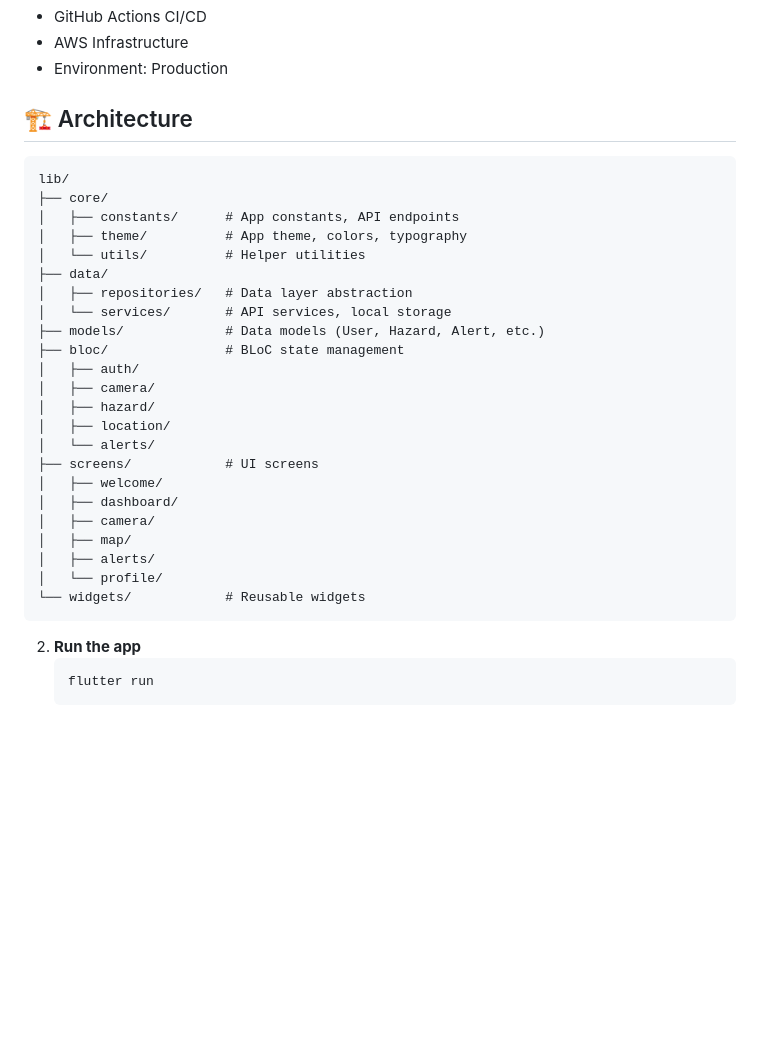
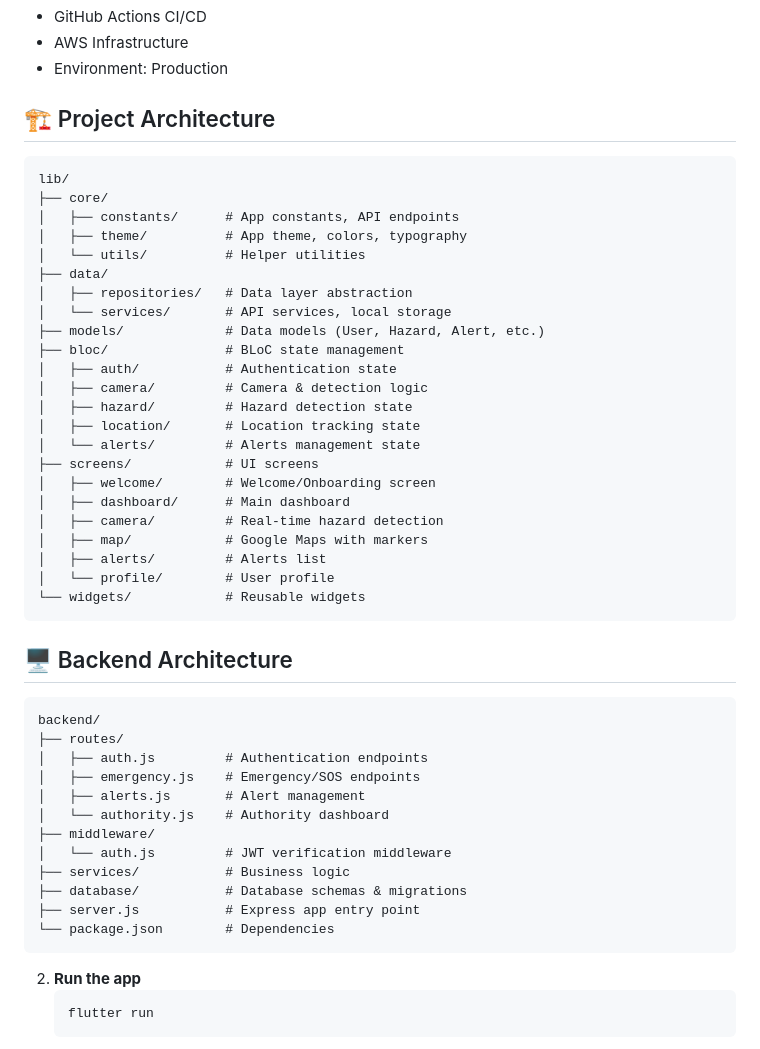
Before and after one commit to Ayush-1789/HazardNet, a Markdown page: README.md, the part around the change. Rendered like a GitHub page; blank space fills up the shorter version.

Commit message:
Update architecture with backend structure

````diff
--- a/README.md
+++ b/README.md
@@ -52,7 +52,7 @@ AI-powered hazard detection system with real-time alerts and emergency response.
 - AWS Infrastructure
 - Environment: Production
 
-## 🏗️ Architecture
+## 🏗️ Project Architecture
 
 ```
 lib/
@@ -65,19 +65,36 @@ lib/
 │   └── services/       # API services, local storage
 ├── models/             # Data models (User, Hazard, Alert, etc.)
 ├── bloc/               # BLoC state management
-│   ├── auth/
-│   ├── camera/
-│   ├── hazard/
-│   ├── location/
-│   └── alerts/
+│   ├── auth/           # Authentication state
+│   ├── camera/         # Camera & detection logic
+│   ├── hazard/         # Hazard detection state
+│   ├── location/       # Location tracking state
+│   └── alerts/         # Alerts management state
 ├── screens/            # UI screens
-│   ├── welcome/
-│   ├── dashboard/
-│   ├── camera/
-│   ├── map/
-│   ├── alerts/
-│   └── profile/
+│   ├── welcome/        # Welcome/Onboarding screen
+│   ├── dashboard/      # Main dashboard
+│   ├── camera/         # Real-time hazard detection
+│   ├── map/            # Google Maps with markers
+│   ├── alerts/         # Alerts list
+│   └── profile/        # User profile
 └── widgets/            # Reusable widgets
+```
+
+## 🖥️ Backend Architecture
+
+```
+backend/
+├── routes/
+│   ├── auth.js         # Authentication endpoints
+│   ├── emergency.js    # Emergency/SOS endpoints
+│   ├── alerts.js       # Alert management
+│   └── authority.js    # Authority dashboard
+├── middleware/
+│   └── auth.js         # JWT verification middleware
+├── services/           # Business logic
+├── database/           # Database schemas & migrations
+├── server.js           # Express app entry point
+└── package.json        # Dependencies
 ```
 
 2. **Run the app**
````
